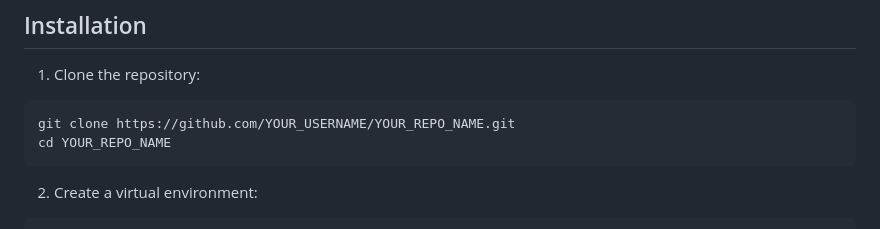
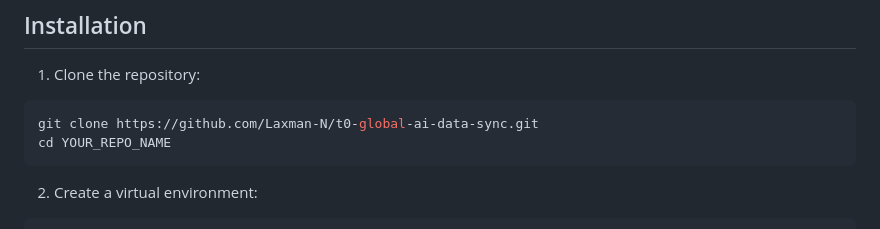
Before and after one commit to Laxman-N/t0-global-ai-data-sync, a Markdown page: README.md, the part around the change. Rendered like a GitHub page.

Commit message:
Fix: Corrected repository clone URL in README.md

````diff
--- a/README.md
+++ b/README.md
@@ -33,7 +33,7 @@ A time zone-aware patient treatment data management system with FastAPI backend
 
 1. Clone the repository:
 ```bash
-git clone https://github.com/YOUR_USERNAME/YOUR_REPO_NAME.git
+git clone https://github.com/Laxman-N/t0-global-ai-data-sync.git
 cd YOUR_REPO_NAME
 ```
 
````
